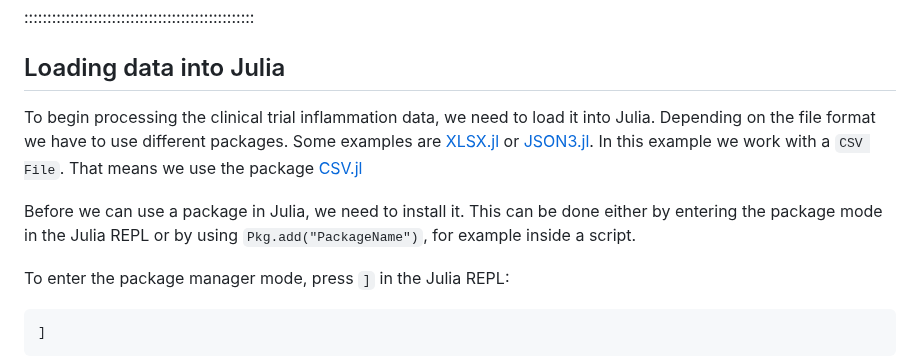
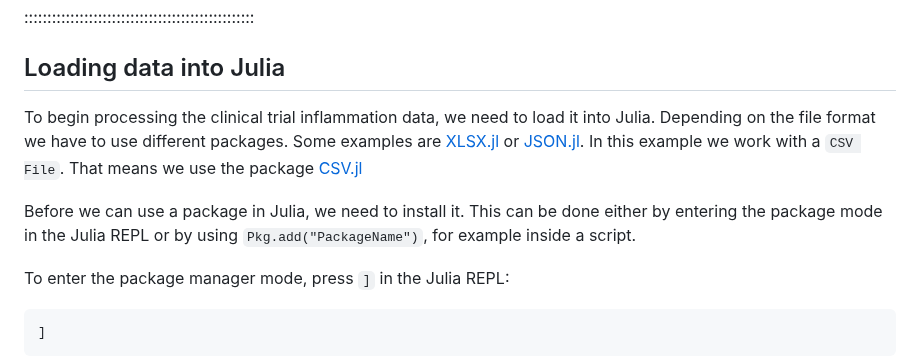
Before and after one commit to carpentries-incubator/julia-inflammation, a Markdown page: episodes/2_analyzing_patient_data.md, the part around the change. Rendered like a GitHub page.

Commit message:
change JSON link

```diff
--- a/episodes/2_analyzing_patient_data.md
+++ b/episodes/2_analyzing_patient_data.md
@@ -23,10 +23,12 @@ exercises: 20
 ## Loading data into Julia
 
 To begin processing the clinical trial inflammation data, we need to load it into Julia.
-Depending on the file format we have to use different packages. Some examples are [XLSX.jl](https://felipenoris.github.io/XLSX.jl/stable/) or [JSON3.jl](https://quinnj.github.io/JSON3.jl/stable/).
-In this example we work with a `CSV File`. That means we use the package [CSV.jl](https://csv.juliadata.org/stable/)
+Depending on the file format we have to use different packages. Some examples are [XLSX.jl](https://felipenoris.github.io/XLSX.jl/stable/) or [JSON.jl](https://juliaio.github.io/JSON.jl/stable/).
+In this example we work with a `CSV File`.
+That means we use the package [CSV.jl](https://csv.juliadata.org/stable/)
 
-Before we can use a package in Julia, we need to install it. This can be done either by entering the package mode in the Julia REPL or by using `Pkg.add("PackageName")`, for example inside a script.
+Before we can use a package in Julia, we need to install it.
+This can be done either by entering the package mode in the Julia REPL or by using `Pkg.add("PackageName")`, for example inside a script.
 
 To enter the package manager mode, press `]` in the Julia REPL:
 
```
